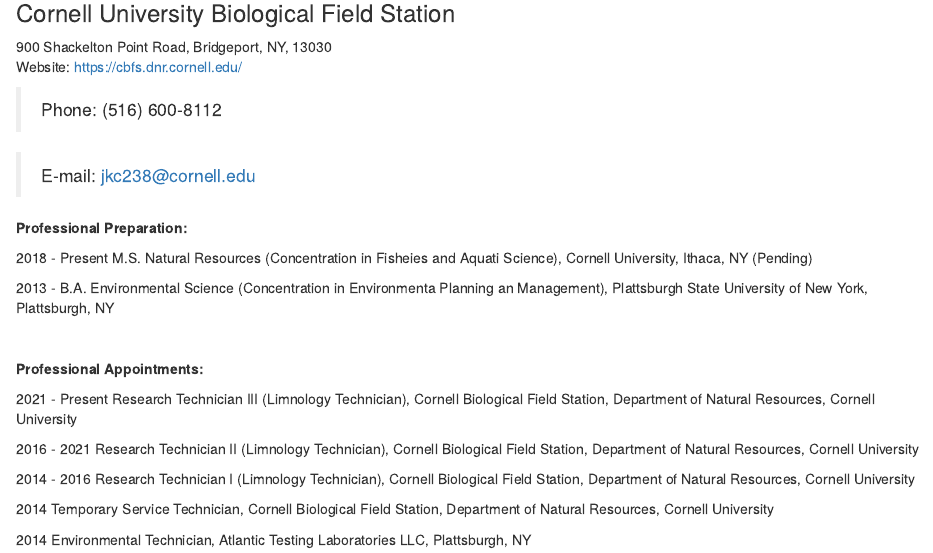
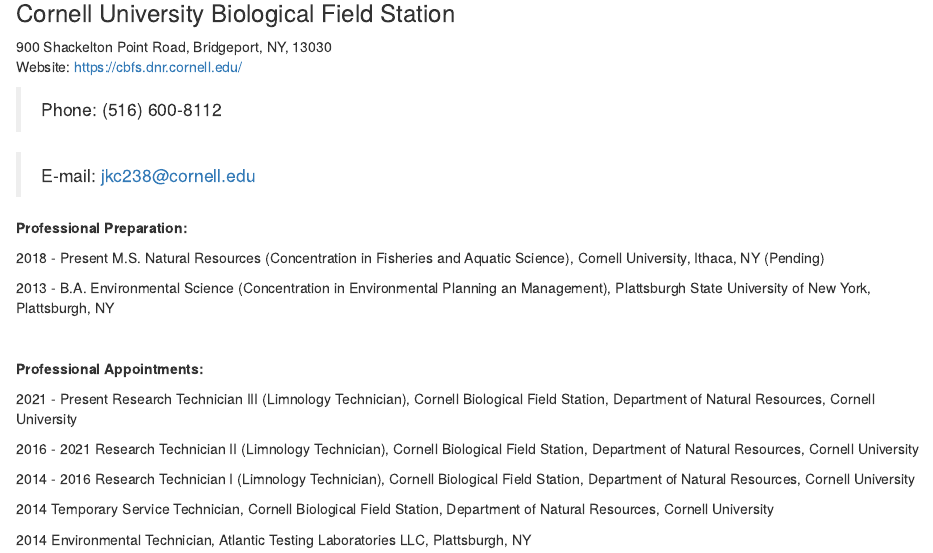
Before and after one commit to joeconnolly/cv-joeconnolly, an R Markdown document (cv-joeconnolly.Rmd): the page in a window 1100 px wide, from 80 px down. Rendered offline with R 4.5, knitr and Pandoc, with nearby package versions.

Commit message:
proofread - fixed typos

```diff
--- a/cv-joeconnolly.Rmd
+++ b/cv-joeconnolly.Rmd
@@ -26,9 +26,9 @@
 
 **Professional Preparation:**
 
-2018 - Present M.S. Natural Resources (Concentration in Fisheies and Aquati Science), Cornell University, Ithaca, NY (Pending)
+2018 - Present M.S. Natural Resources (Concentration in Fisheries and Aquatic Science), Cornell University, Ithaca, NY (Pending)
 
-2013 - B.A. Environmental Science (Concentration in Environmenta Planning an Management), Plattsburgh State University of New York, Plattsburgh, NY
+2013 - B.A. Environmental Science (Concentration in Environmental Planning an Management), Plattsburgh State University of New York, Plattsburgh, NY
 
 <br>
 
```
